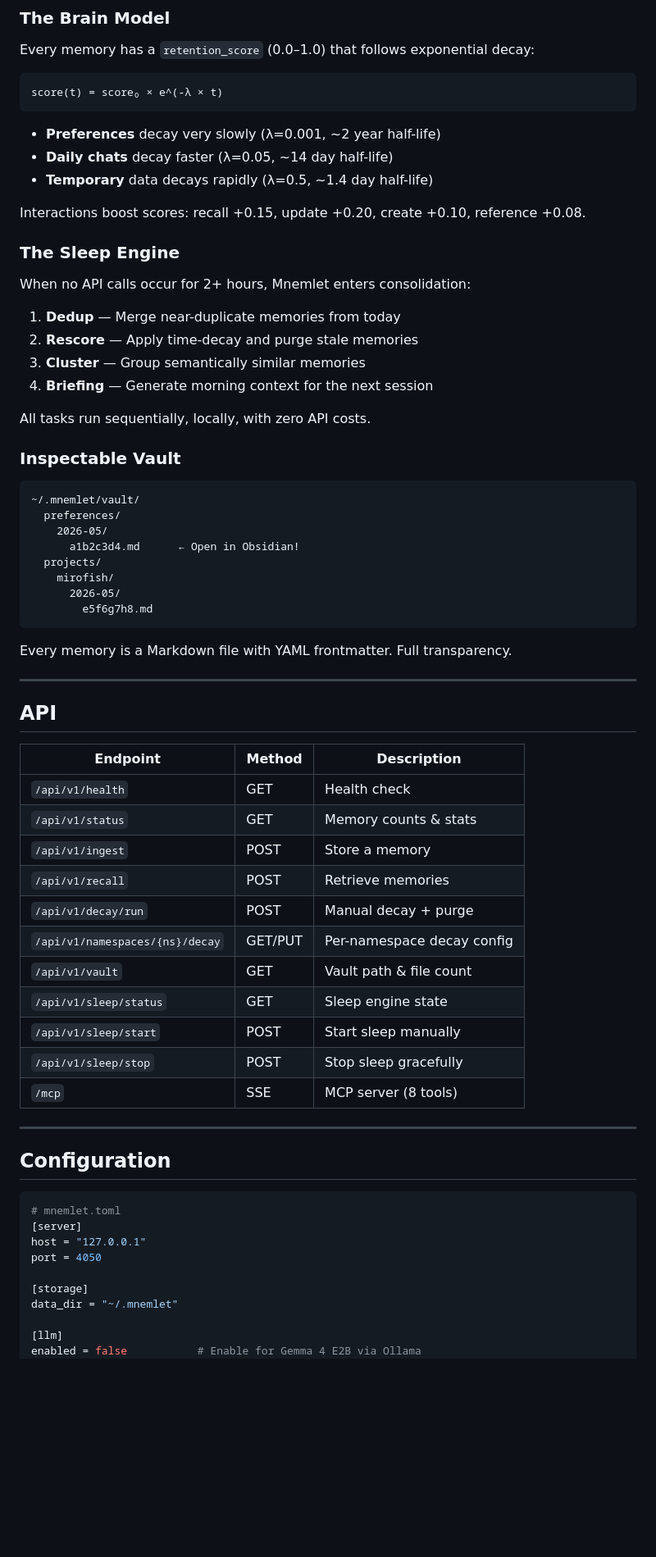
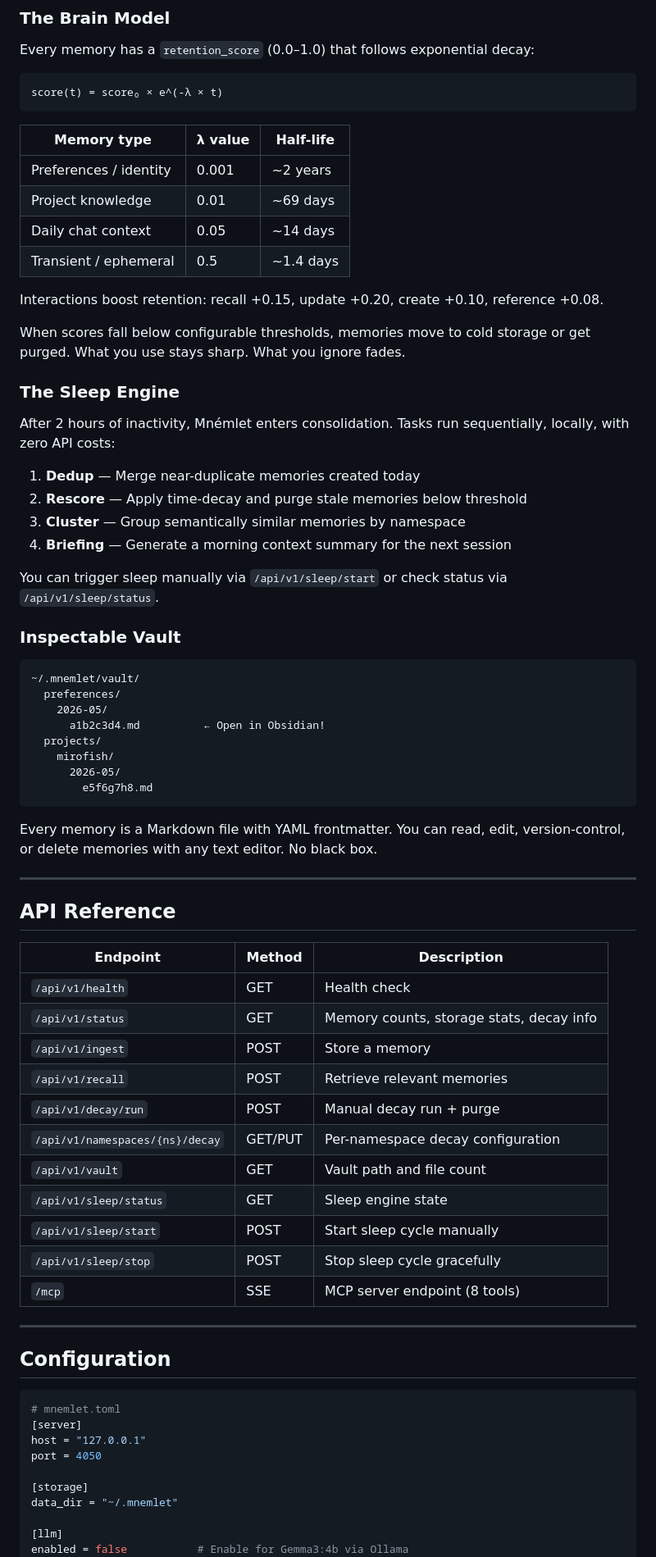
Before and after one commit to caugenstein-d/mnemlet, a Markdown page: README.md, the part around one of its changes. Shown at 82% size. Rendered like a GitHub page; blank space fills up the shorter version.

````diff
--- a/README.md
+++ b/README.md
@@ -87,22 +112,27 @@ Every memory has a `retention_score` (0.0–1.0) that follows exponential decay:
 score(t) = score₀ × e^(-λ × t)
 ```
 
-- **Preferences** decay very slowly (λ=0.001, ~2 year half-life)
-- **Daily chats** decay faster (λ=0.05, ~14 day half-life)
-- **Temporary** data decays rapidly (λ=0.5, ~1.4 day half-life)
+| Memory type | λ value | Half-life |
+|---|---|---|
+| Preferences / identity | 0.001 | ~2 years |
+| Project knowledge | 0.01 | ~69 days |
+| Daily chat context | 0.05 | ~14 days |
+| Transient / ephemeral | 0.5 | ~1.4 days |
 
-Interactions boost scores: recall +0.15, update +0.20, create +0.10, reference +0.08.
+Interactions boost retention: recall +0.15, update +0.20, create +0.10, reference +0.08.
+
+When scores fall below configurable thresholds, memories move to cold storage or get purged. What you use stays sharp. What you ignore fades.
 
 ### The Sleep Engine
 
-When no API calls occur for 2+ hours, Mnemlet enters consolidation:
+After 2 hours of inactivity, Mnémlet enters consolidation. Tasks run sequentially, locally, with zero API costs:
 
-1. **Dedup** — Merge near-duplicate memories from today
-2. **Rescore** — Apply time-decay and purge stale memories
-3. **Cluster** — Group semantically similar memories
-4. **Briefing** — Generate morning context for the next session
+1. **Dedup** — Merge near-duplicate memories created today
+2. **Rescore** — Apply time-decay and purge stale memories below threshold
+3. **Cluster** — Group semantically similar memories by namespace
+4. **Briefing** — Generate a morning context summary for the next session
 
-All tasks run sequentially, locally, with zero API costs.
+You can trigger sleep manually via `/api/v1/sleep/start` or check status via `/api/v1/sleep/status`.
 
 ### Inspectable Vault
 
@@ -110,32 +140,32 @@ All tasks run sequentially, locally, with zero API costs.
 ~/.mnemlet/vault/
   preferences/
     2026-05/
-      a1b2c3d4.md      ← Open in Obsidian!
+      a1b2c3d4.md          ← Open in Obsidian!
   projects/
     mirofish/
       2026-05/
         e5f6g7h8.md
 ```
 
-Every memory is a Markdown file with YAML frontmatter. Full transparency.
+Every memory is a Markdown file with YAML frontmatter. You can read, edit, version-control, or delete memories with any text editor. No black box.
 
 ---
 
-## API
+## API Reference
 
 | Endpoint | Method | Description |
 |---|---|---|
 | `/api/v1/health` | GET | Health check |
-| `/api/v1/status` | GET | Memory counts & stats |
+| `/api/v1/status` | GET | Memory counts, storage stats, decay info |
 | `/api/v1/ingest` | POST | Store a memory |
-| `/api/v1/recall` | POST | Retrieve memories |
-| `/api/v1/decay/run` | POST | Manual decay + purge |
-| `/api/v1/namespaces/{ns}/decay` | GET/PUT | Per-namespace decay config |
-| `/api/v1/vault` | GET | Vault path & file count |
+| `/api/v1/recall` | POST | Retrieve relevant memories |
+| `/api/v1/decay/run` | POST | Manual decay run + purge |
+| `/api/v1/namespaces/{ns}/decay` | GET/PUT | Per-namespace decay configuration |
+| `/api/v1/vault` | GET | Vault path and file count |
 | `/api/v1/sleep/status` | GET | Sleep engine state |
-| `/api/v1/sleep/start` | POST | Start sleep manually |
-| `/api/v1/sleep/stop` | POST | Stop sleep gracefully |
-| `/mcp` | SSE | MCP server (8 tools) |
+| `/api/v1/sleep/start` | POST | Start sleep cycle manually |
+| `/api/v1/sleep/stop` | POST | Stop sleep cycle gracefully |
+| `/mcp` | SSE | MCP server endpoint (8 tools) |
 
 ---
 
@@ -151,5 +181,5 @@ port = 4050
 data_dir = "~/.mnemlet"
 
 [llm]
-enabled = false           # Enable for Gemma 4 E2B via Ollama
+enabled = false           # Enable for Gemma3:4b via Ollama
 provider = "ollama"
````
Also changed, not shown: other parts of README.md (+73 -31 lines).
